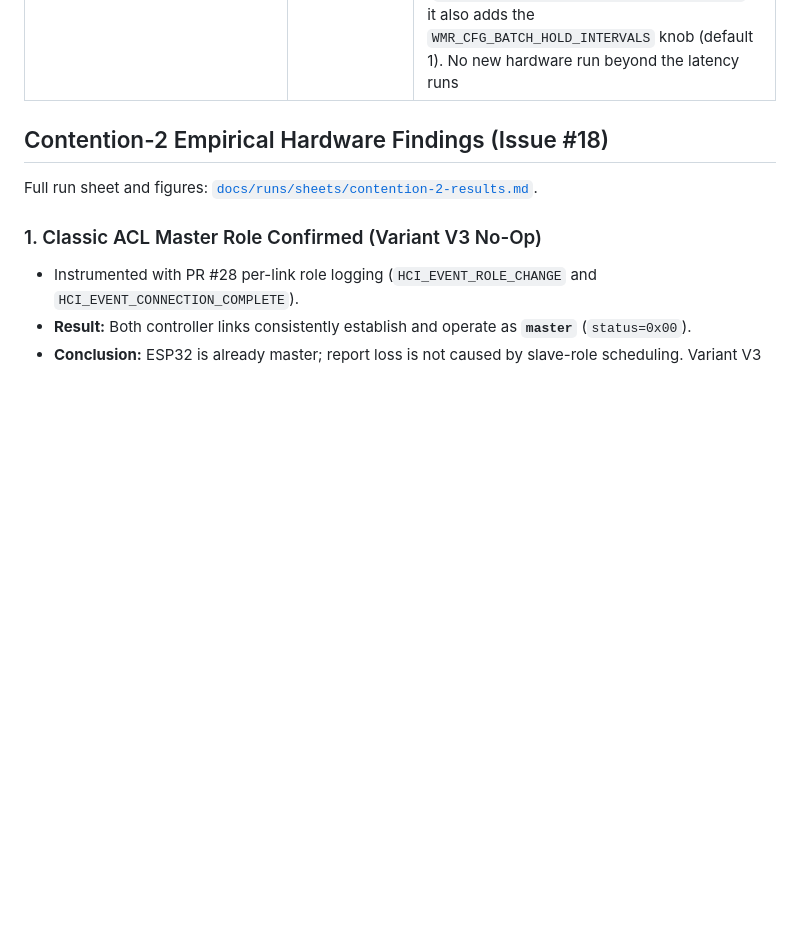
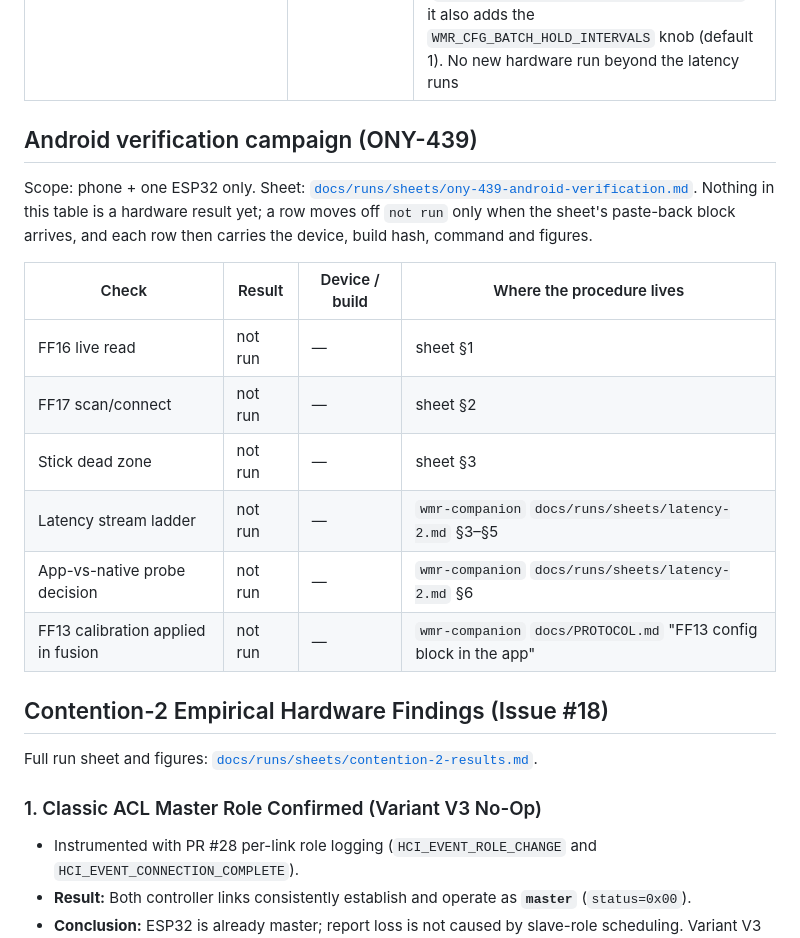
Before and after one commit to nightcinder/WMR_Bridge, a Markdown page: docs/STATUS.md, the part around the change. Rendered like a GitHub page; blank space fills up the shorter version.

Commit message:
Docs: add the ONY-439 Android verification run sheet
Proposed, not yet run: FF16 live read, FF17 scan/connect and the stick
dead zone get full procedures, and the latency ladder, app-vs-native probe
and FF13-in-fusion checks point at the wmr-companion sheets that own them.
All six rows in docs/STATUS.md stay 'not run' until the owner's paste-back
block supplies figures; a green build is not a result.

```diff
--- a/docs/STATUS.md
+++ b/docs/STATUS.md
@@ -28,6 +28,21 @@ The overall project status, milestones, roadmap, and companion Flutter app state
 | PSVR2 Sense controller support: name/model discovery searched by default beside WMR, model persistence, 79-byte raw frames, Feature Report `0x05` wake (PR #46, [`docs/PSVR2.md`](PSVR2.md)) | Merged (always compiled in; 0.2 default) | Host tests and firmware build only, **never run on a PSVR2 controller**; no PSVR2 decoder (FF11 raw only) |
 | M5Stack ATOM Lite + Atomic Battery Base battery life investigation ([`docs/ATOM_LITE_BATTERY.md`](ATOM_LITE_BATTERY.md)) | Documented | Electrical and efficiency model: ~45–52 min dual-controller, ~58–65 min single-controller; not recommended for session VR |
 | Packet loss and pose prediction investigation ([`docs/PREDICTION.md`](PREDICTION.md)) | Documented; ONY-176 levers run-ready | Re-analysis of the 2026-10-22 120 s run: 18–25 % missing on the Classic uplinks, 0 sequence gaps on BLE; the 2026-10-24 run on the `v0.1.1` bridge and `0.1.0` app measured 21.0 % (LEFT) and 15.2 % (RIGHT) tick loss, inside that spread, and the later FF12 run in the same sitting 30.7 % / 17.6 %. One ESP32 is adequate for the 3DoF demo but not VR-grade dual-controller tracking, and 40.5–44.8 ms is the current round-trip median with any stream against 61.6 ms with none ([`docs/runs/roundtrip/`](runs/roundtrip/README.md)). ONY-176 adds the run-ready order for V1 stagger, RIGHT-asymmetry phases 1-2, DLE/interval/FF14 hold and the diagnostics rule-out for host buffers ([`docs/runs/sheets/single-esp32-levers.md`](runs/sheets/single-esp32-levers.md)); it also adds the `WMR_CFG_BATCH_HOLD_INTERVALS` knob (default 1). No new hardware run beyond the latency runs |
+
+## Android verification campaign (ONY-439)
+
+Scope: phone + one ESP32 only. Sheet: [`docs/runs/sheets/ony-439-android-verification.md`](runs/sheets/ony-439-android-verification.md).
+Nothing in this table is a hardware result yet; a row moves off `not run` only when the sheet's
+paste-back block arrives, and each row then carries the device, build hash, command and figures.
+
+| Check | Result | Device / build | Where the procedure lives |
+|---|---|---|---|
+| FF16 live read | not run | — | sheet §1 |
+| FF17 scan/connect | not run | — | sheet §2 |
+| Stick dead zone | not run | — | sheet §3 |
+| Latency stream ladder | not run | — | `wmr-companion` `docs/runs/sheets/latency-2.md` §3–§5 |
+| App-vs-native probe decision | not run | — | `wmr-companion` `docs/runs/sheets/latency-2.md` §6 |
+| FF13 calibration applied in fusion | not run | — | `wmr-companion` `docs/PROTOCOL.md` "FF13 config block in the app" |
 
 ## Contention-2 Empirical Hardware Findings (Issue #18)
 
```
Also changed, not shown: docs/runs/README.md (+1 -0 lines), 1 other file.
